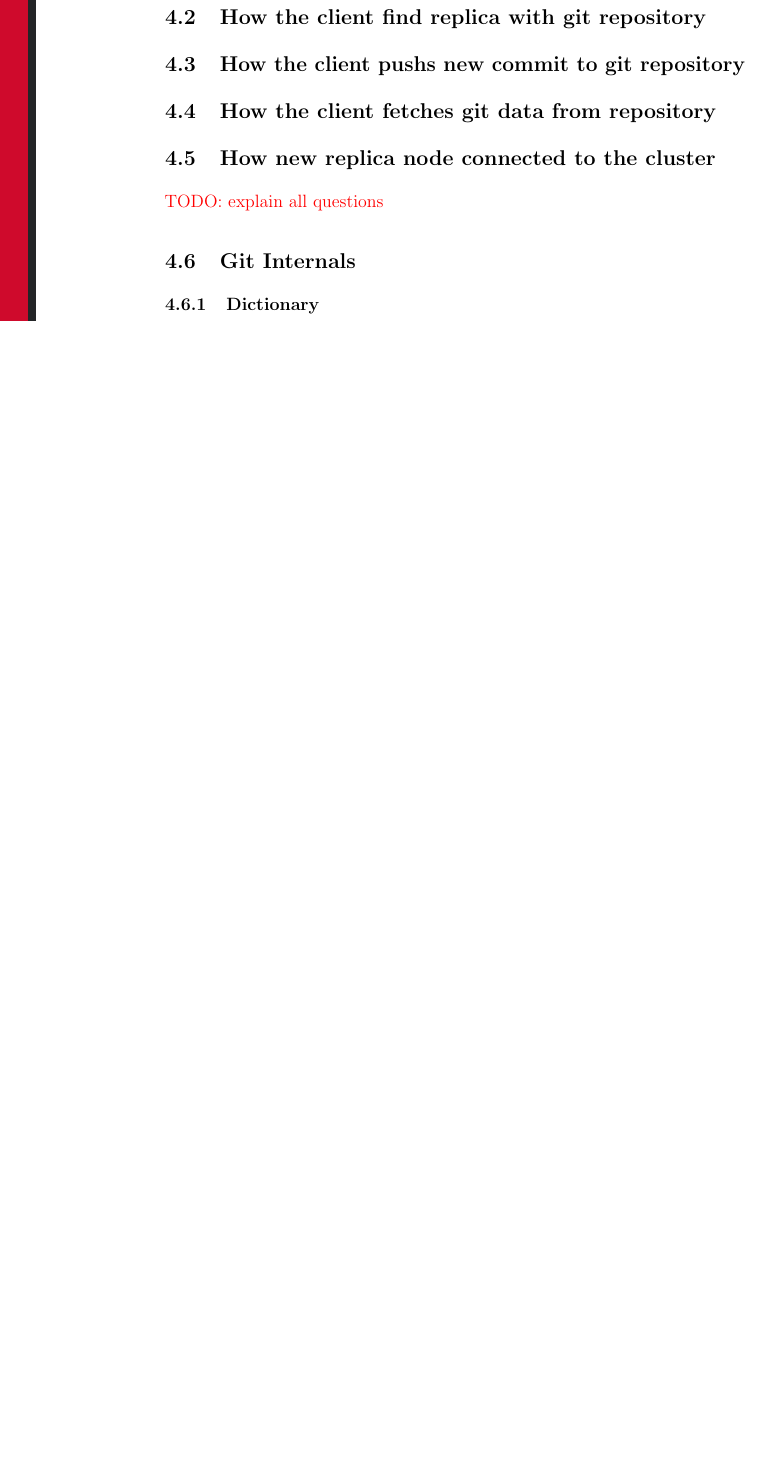
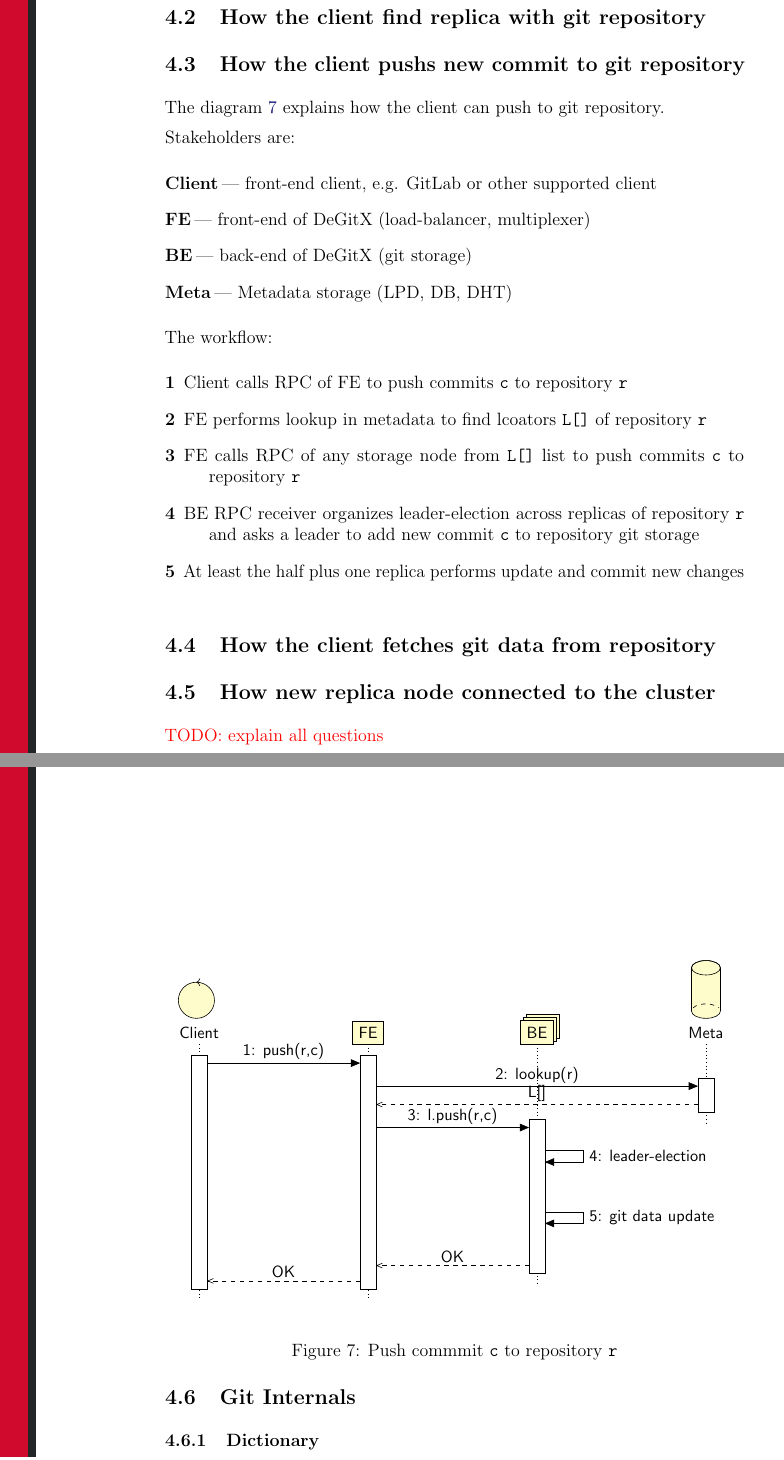
Before and after one commit to cqfn/degitx, a LaTeX paper (white-paper/wp.tex): part of page 17 of 30 before the commit and two parts of pages 17 and 18 of 31 after it, the two joined at a grey line, cut so that both start at the same text, the shorter picture padded with empty space. Compiled offline with pdfLaTeX.

Commit message:
#70 - example push to repo

```diff
--- a/white-paper/wp.tex
+++ b/white-paper/wp.tex
@@ -631,6 +631,52 @@ on predefined storage nodes by specifying its locator IDs:
 \subsection{How the client find replica with git repository}
 
 \subsection{How the client pushs new commit to git repository}
+
+The diagram \ref{fig:ex-push-to-repo} explains how the client can push to git repository.
+
+Stakeholders are:
+\begin{description}
+  \item[Client] --- front-end client, e.g. GitLab or other supported client
+  \item[FE] --- front-end of DeGitX (load-balancer, multiplexer)
+  \item[BE] --- back-end of DeGitX (git storage)
+  \item[Meta] --- Metadata storage (LPD, DB, DHT)
+\end{description}
+
+The workflow:
+\begin{description}
+  \item[1] Client calls RPC of FE to push commits \code{c} to repository \code{r}
+  \item[2] FE performs lookup in metadata to find lcoators \code{L[]} of repository \code{r}
+  \item[3] FE calls RPC of any storage node from \code{L[]} list to push commits \code{c} to
+    repository \code{r}
+  \item[4] BE RPC receiver organizes leader-election across replicas of repository \code{r}
+    and asks a leader to add new commit \code{c} to repository git storage
+  \item[5] At least the half plus one replica performs update and commit new changes
+\end{description}
+
+\begin{figure}
+  \begin{center}
+    \begin{tikzpicture}
+      \begin{umlseqdiag}
+        \umlcontrol[no ddots]{Client}
+        \umlobject[no ddots]{FE}
+        \umlmulti[no ddots]{BE}
+        \umldatabase[no ddots]{Meta}
+        \begin{umlcall}[op={1: push(r,c)}, return=OK]{Client}{FE}
+          \begin{umlcall}[op={2: lookup(r)}, return={L[]}]{FE}{Meta}
+          \end{umlcall}
+          \begin{umlcall}[op={3: l.push(r,c)}, return=OK]{FE}{BE}
+            \begin{umlcallself}[op={4: leader-election}]{BE}
+            \end{umlcallself}
+            \begin{umlcallself}[op={5: git data update}]{BE}
+            \end{umlcallself}
+          \end{umlcall}
+        \end{umlcall}
+      \end{umlseqdiag}
+    \end{tikzpicture}
+  \end{center}
+  \caption{Push commmit \code{c} to repository \code{r}}
+\label{fig:ex-push-to-repo}
+\end{figure}
 
 \subsection{How the client fetches git data from repository}
 
```
Also changed, not shown: white-paper/wp.tex (20 more changed lines).
